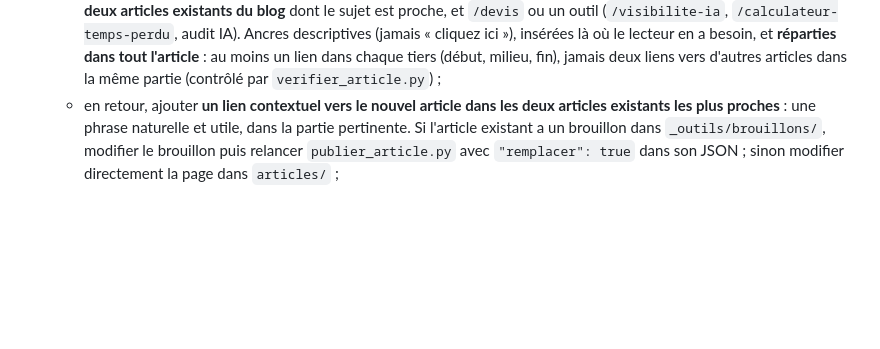
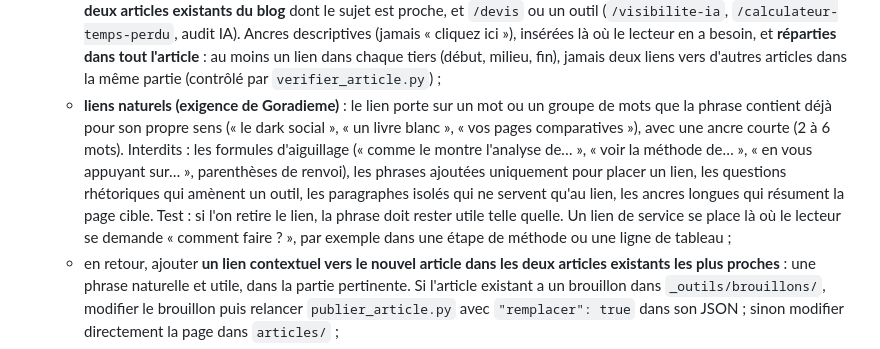
Before and after one commit to Goradieme/Refonte-Techrepair-content, a Markdown page: _outils/CONSIGNES-REDACTION.md, the part around the change. GitHub-like rendering; blank space fills up the shorter version.

Commit message:
Consignes : règles pour des liens internes naturels (#48)
Claude-Session: https://claude.ai/code/session_01HQs5be2KDUgEJapftMWrMs

Co-authored-by: Claude <noreply@anthropic.com>

```diff
--- a/_outils/CONSIGNES-REDACTION.md
+++ b/_outils/CONSIGNES-REDACTION.md
@@ -303,6 +303,16 @@ API ; ne pas les appeler) :
     insérées là où le lecteur en a besoin, et **réparties dans tout l'article** : au moins
     un lien dans chaque tiers (début, milieu, fin), jamais deux liens vers d'autres
     articles dans la même partie (contrôlé par `verifier_article.py`) ;
+  - **liens naturels (exigence de Goradieme)** : le lien porte sur un mot ou un groupe
+    de mots que la phrase contient déjà pour son propre sens (« le dark social », « un
+    livre blanc », « vos pages comparatives »), avec une ancre courte (2 à 6 mots).
+    Interdits : les formules d'aiguillage (« comme le montre l'analyse de… », « voir la
+    méthode de… », « en vous appuyant sur… », parenthèses de renvoi), les phrases
+    ajoutées uniquement pour placer un lien, les questions rhétoriques qui amènent un
+    outil, les paragraphes isolés qui ne servent qu'au lien, les ancres longues qui
+    résument la page cible. Test : si l'on retire le lien, la phrase doit rester utile
+    telle quelle. Un lien de service se place là où le lecteur se demande « comment
+    faire ? », par exemple dans une étape de méthode ou une ligne de tableau ;
   - en retour, ajouter **un lien contextuel vers le nouvel article dans les deux
     articles existants les plus proches** : une phrase naturelle et utile, dans la
     partie pertinente. Si l'article existant a un brouillon dans `_outils/brouillons/`,
```
